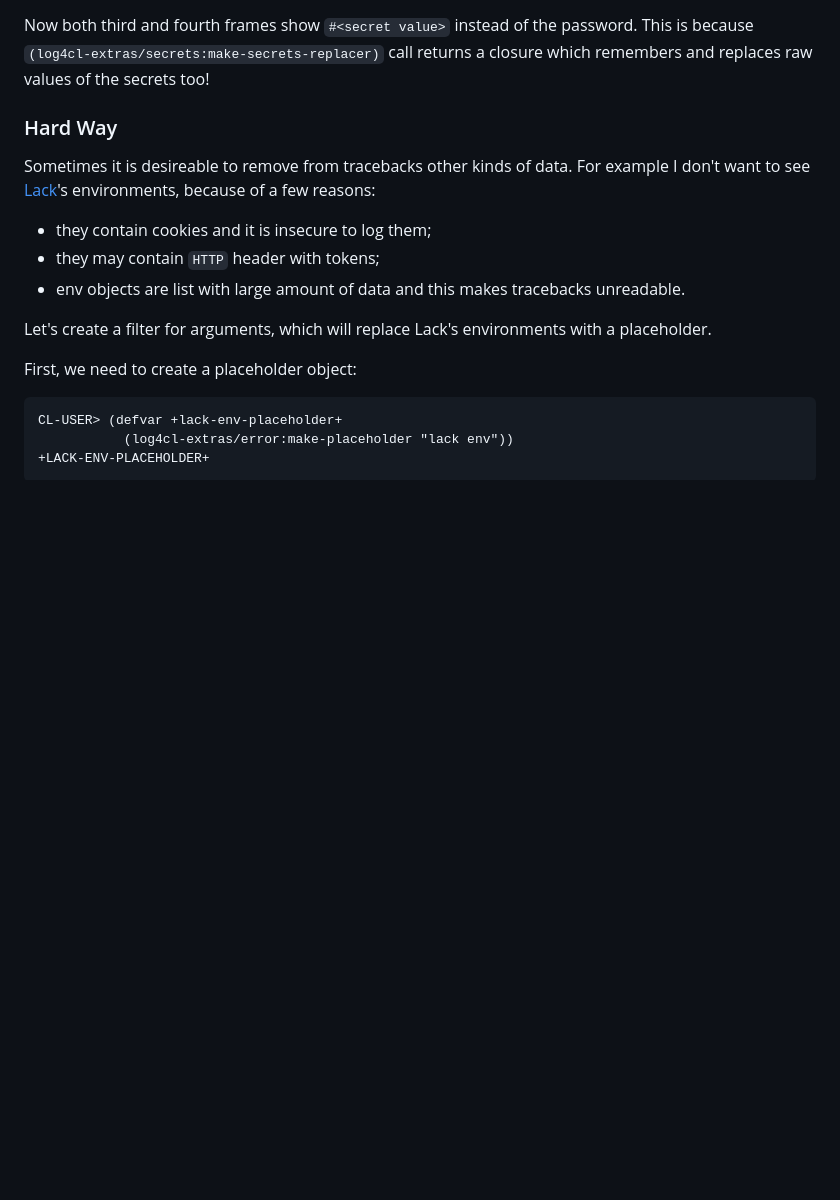
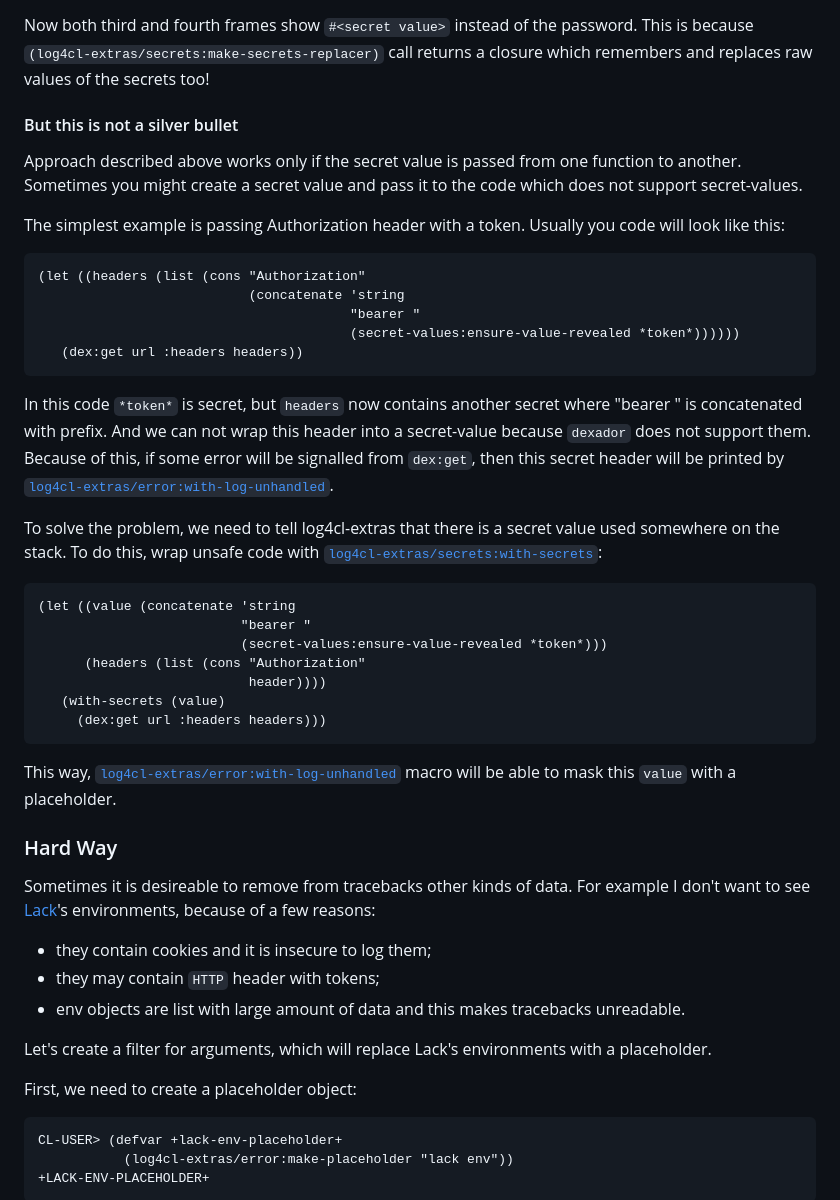
Before and after one commit to 40ants/log4cl-extras, a Markdown page: README.md, the part around one of its changes. Drawn GitHub-style; blank space fills up the shorter version.

````diff
--- a/README.md
+++ b/README.md
@@ -566,6 +566,41 @@ Now both third and fourth frames show `#<secret value>` instead of the password.
 This is because `(log4cl-extras/secrets:make-secrets-replacer)` call returns a closure
 which remembers and replaces raw values of the secrets too!
 
+<a id="but-this-is-not-a-silver-bullet"></a>
+
+#### But this is not a silver bullet
+
+Approach described above works only if the secret value is passed from one function to another.
+Sometimes you might create a secret value and pass it to the code which does not support secret-values.
+
+The simplest example is passing Authorization header with a token. Usually you code will look like
+this:
+
+```lisp
+(let ((headers (list (cons "Authorization"
+                           (concatenate 'string
+                                        "bearer "
+                                        (secret-values:ensure-value-revealed *token*))))))
+   (dex:get url :headers headers))
+```
+In this code `*token*` is secret, but `headers` now contains another secret where "bearer " is concatenated with prefix.
+And we can not wrap this header into a secret-value because `dexador` does not support them. Because of this, if some
+error will be signalled from `dex:get`, then this secret header will be printed by [`log4cl-extras/error:with-log-unhandled`][3fd6].
+
+To solve the problem, we need to tell log4cl-extras that there is a secret value used somewhere on the stack. To do this,
+wrap unsafe code with [`log4cl-extras/secrets:with-secrets`][fa0e]:
+
+```lisp
+(let ((value (concatenate 'string
+                          "bearer "
+                          (secret-values:ensure-value-revealed *token*)))
+      (headers (list (cons "Authorization"
+                           header))))
+   (with-secrets (value)
+     (dex:get url :headers headers)))
+```
+This way, [`log4cl-extras/error:with-log-unhandled`][3fd6] macro will be able to mask this `value` with a placeholder.
+
 <a id="x-28LOG4CL-EXTRAS-2FSECRETS-3A-3A-40HARD-WAY-2040ANTS-DOC-2FLOCATIVES-3ASECTION-29"></a>
 
 ### Hard Way
````
Also changed, not shown: other parts of README.md (+59 -44 lines), ChangeLog.md (+11 -0 lines).
